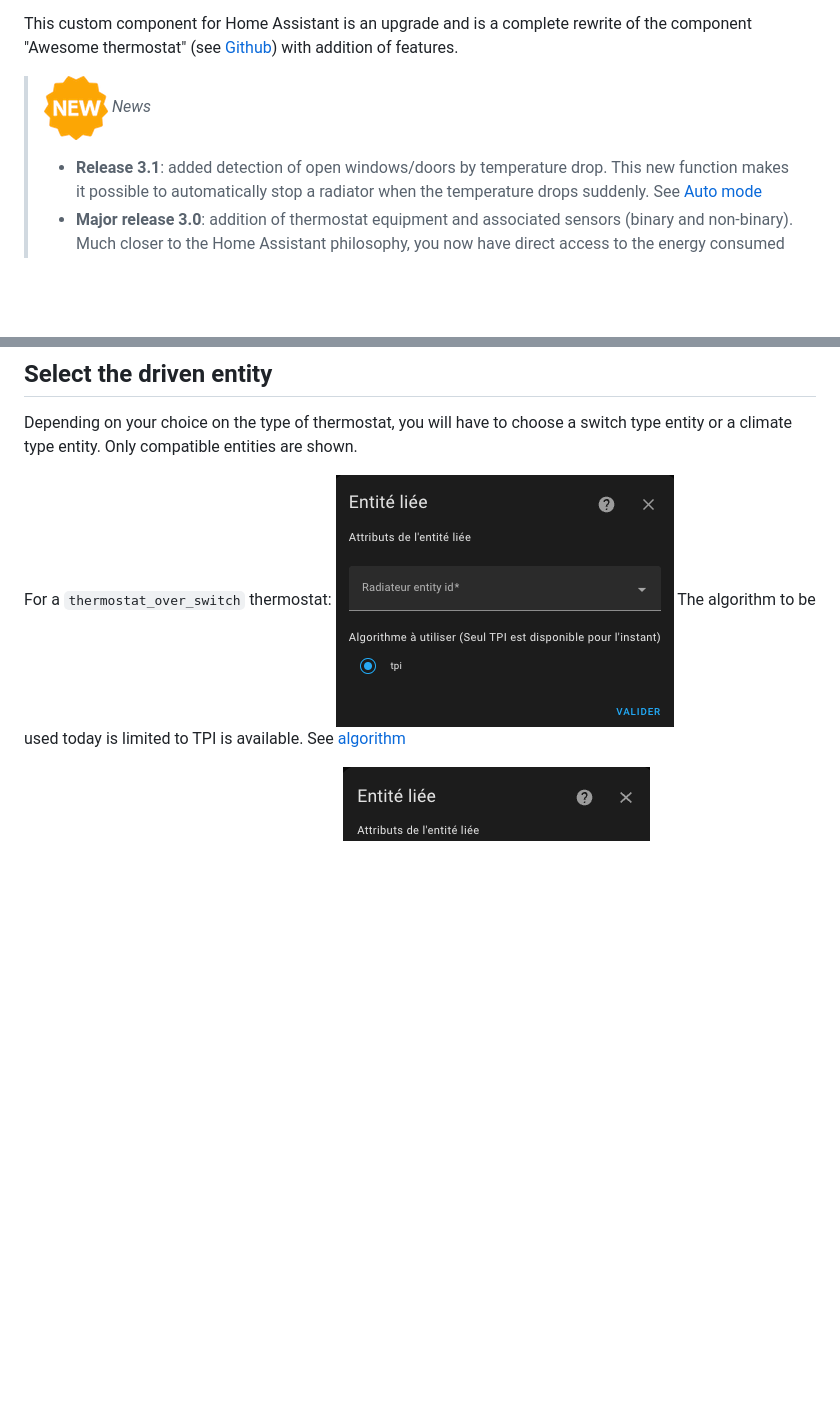
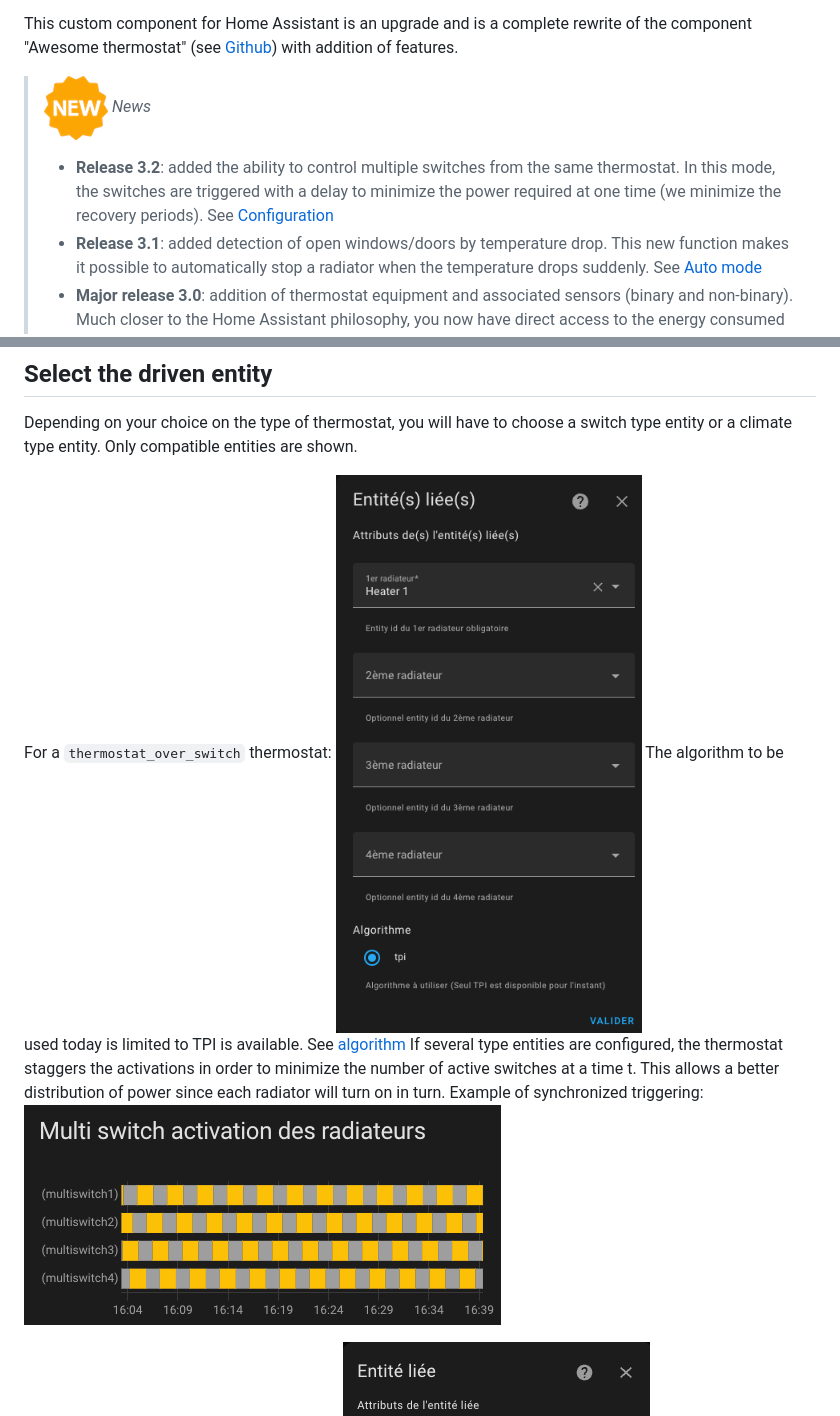
Before and after one commit to jmcollin78/versatile_thermostat, a Markdown page: README.md, 2 parts joined by grey strips. Rendered like a GitHub page; pictures changed too: images/config-linked-entity.png, images/multi-switch-activation.png (added); blank space fills up the shorter version.

````diff
--- a/README.md
+++ b/README.md
@@ -52,6 +52,7 @@
 This custom component for Home Assistant is an upgrade and is a complete rewrite of the component "Awesome thermostat" (see [Github](https://github.com/dadge/awesome_thermostat)) with addition of features.
 
 >![New](https://github.com/jmcollin78/versatile_thermostat/blob/main/images/new-icon.png?raw=true) _*News*_
+> * **Release 3.2**: added the ability to control multiple switches from the same thermostat. In this mode, the switches are triggered with a delay to minimize the power required at one time (we minimize the recovery periods). See [Configuration](#select-the-driven-entity)
 > * **Release 3.1**: added detection of open windows/doors by temperature drop. This new function makes it possible to automatically stop a radiator when the temperature drops suddenly. See [Auto mode](#auto-mode)
 > * **Major release 3.0**: addition of thermostat equipment and associated sensors (binary and non-binary). Much closer to the Home Assistant philosophy, you now have direct access to the energy consumed by the radiator controlled by the thermostat and many other sensors that will be useful in your automations and dashboard.
 > * **release 2.3**: addition of the power and energy measurement of the radiator controlled by the thermostat.
@@ -141,6 +142,9 @@ Depending on your choice on the type of thermostat, you will have to choose a sw
 For a ```thermostat_over_switch``` thermostat:
 ![image](https://github.com/jmcollin78/versatile_thermostat/blob/main/images/config-linked-entity.png?raw=true)
 The algorithm to be used today is limited to TPI is available. See [algorithm](#algorithm)
+If several type entities are configured, the thermostat staggers the activations in order to minimize the number of active switches at a time t. This allows a better distribution of power since each radiator will turn on in turn.
+Example of synchronized triggering:
+![image](https://github.com/jmcollin78/versatile_thermostat/blob/main/images/multi-switch-activation.png?raw=true)
 
 For a ```thermostat_over_climate``` thermostat:
 ![image](https://github.com/jmcollin78/versatile_thermostat/blob/main/images/config-linked-entity2.png?raw=true)
````
Also changed, not shown: README-fr.md (+9 -4 lines), 4 other files.
